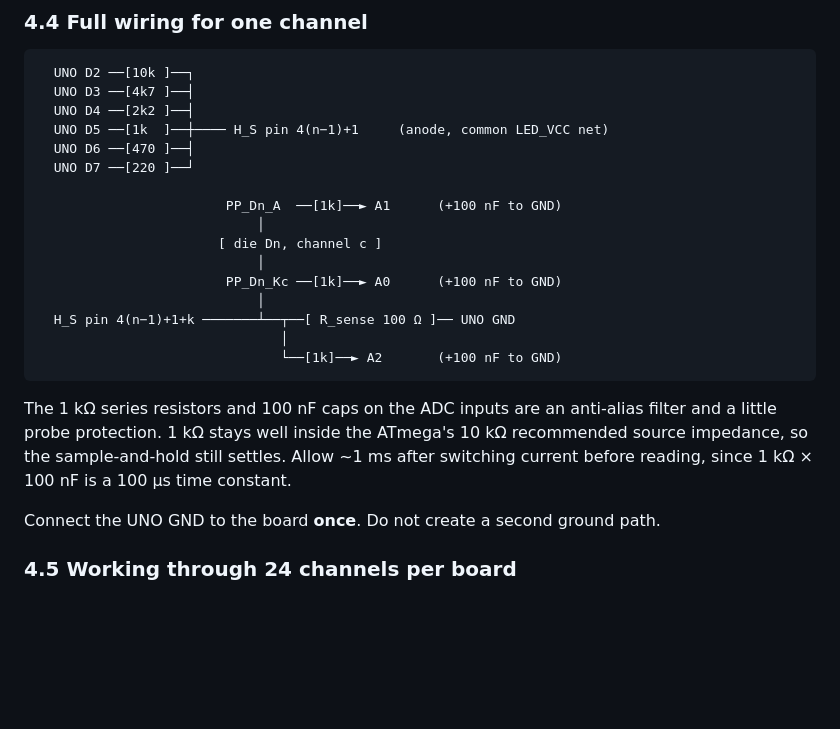
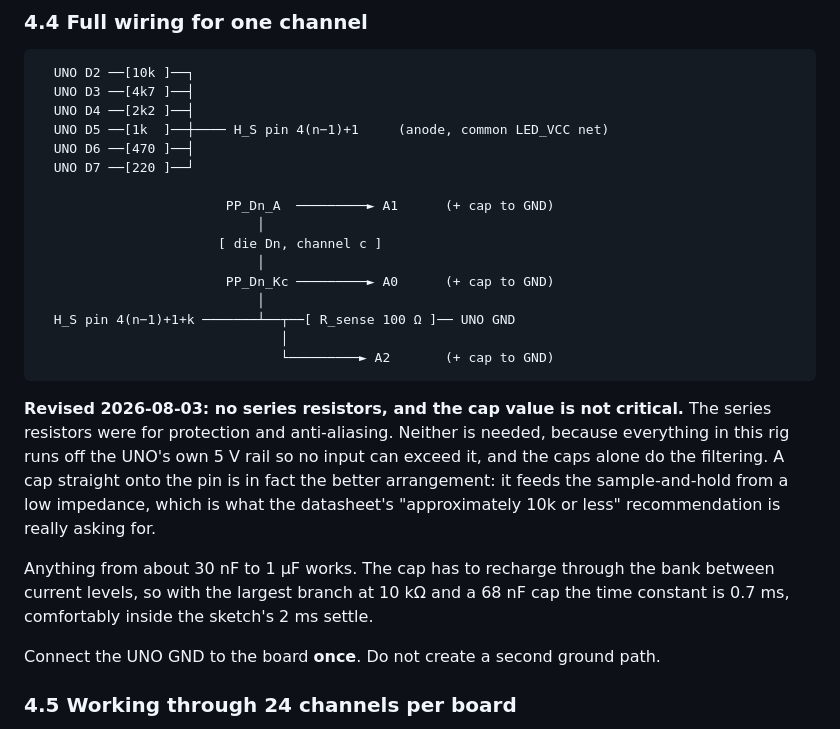
Before and after one commit to danieltyukov/tud-micro-led-bonding-categorization, a Markdown page: measurements/ARDUINO_IV_RIG.md, the part around the change. GitHub-like rendering; blank space fills up the shorter version.

````diff
--- a/measurements/ARDUINO_IV_RIG.md
+++ b/measurements/ARDUINO_IV_RIG.md
@@ -187,21 +187,27 @@ better than about 0.5 % on its own.
   UNO D6 ──[470 ]──┤
   UNO D7 ──[220 ]──┘
 
-                        PP_Dn_A  ──[1k]──► A1      (+100 nF to GND)
+                        PP_Dn_A  ─────────► A1      (+ cap to GND)
                             │
                        [ die Dn, channel c ]
                             │
-                        PP_Dn_Kc ──[1k]──► A0      (+100 nF to GND)
+                        PP_Dn_Kc ─────────► A0      (+ cap to GND)
                             │
   H_S pin 4(n−1)+1+k ───────┴──┬──[ R_sense 100 Ω ]── UNO GND
                                │
-                               └──[1k]──► A2       (+100 nF to GND)
+                               └─────────► A2       (+ cap to GND)
 ```
 
-The 1 kΩ series resistors and 100 nF caps on the ADC inputs are an anti-alias filter and
-a little probe protection. 1 kΩ stays well inside the ATmega's 10 kΩ recommended source
-impedance, so the sample-and-hold still settles. Allow ~1 ms after switching current
-before reading, since 1 kΩ × 100 nF is a 100 µs time constant.
+**Revised 2026-08-03: no series resistors, and the cap value is not critical.** The series
+resistors were for protection and anti-aliasing. Neither is needed, because everything in
+this rig runs off the UNO's own 5 V rail so no input can exceed it, and the caps alone do
+the filtering. A cap straight onto the pin is in fact the better arrangement: it feeds the
+sample-and-hold from a low impedance, which is what the datasheet's "approximately 10k or
+less" recommendation is really asking for.
+
+Anything from about 30 nF to 1 µF works. The cap has to recharge through the bank between
+current levels, so with the largest branch at 10 kΩ and a 68 nF cap the time constant is
+0.7 ms, comfortably inside the sketch's 2 ms settle.
 
 Connect the UNO GND to the board **once**. Do not create a second ground path.
 
````
Also changed, not shown: FINAL_MEASUREMENTS/2_ARDUINO_IV.md (+60 -15 lines).
